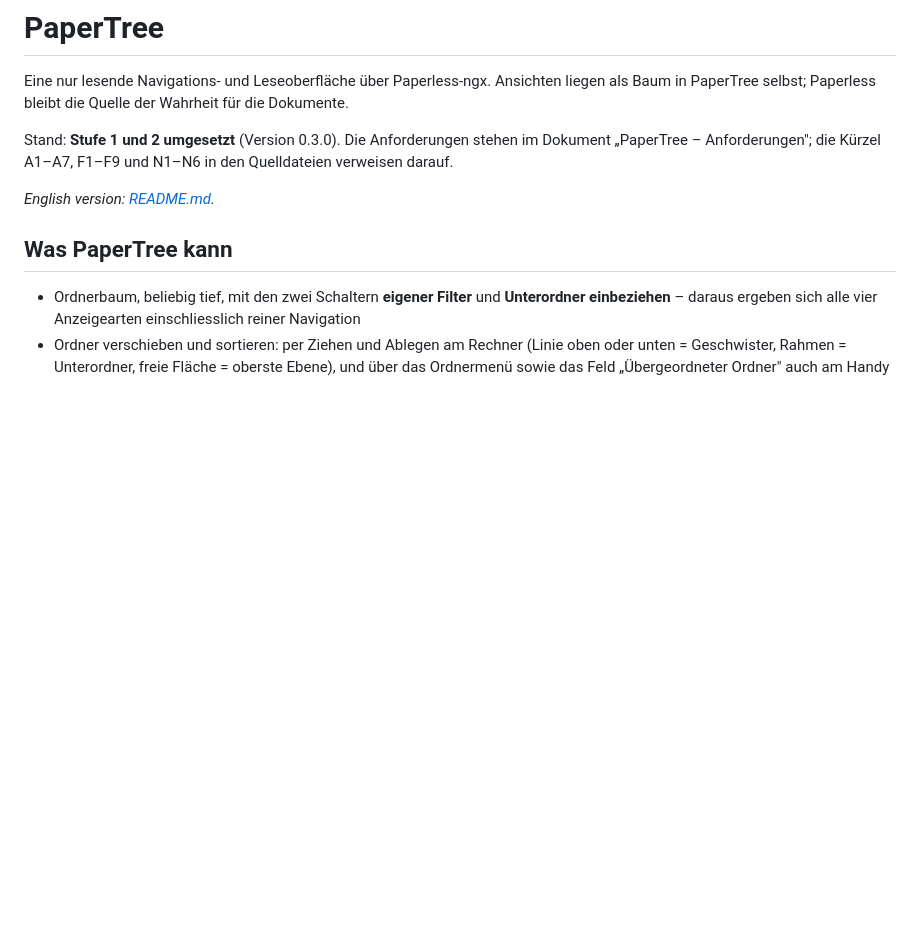
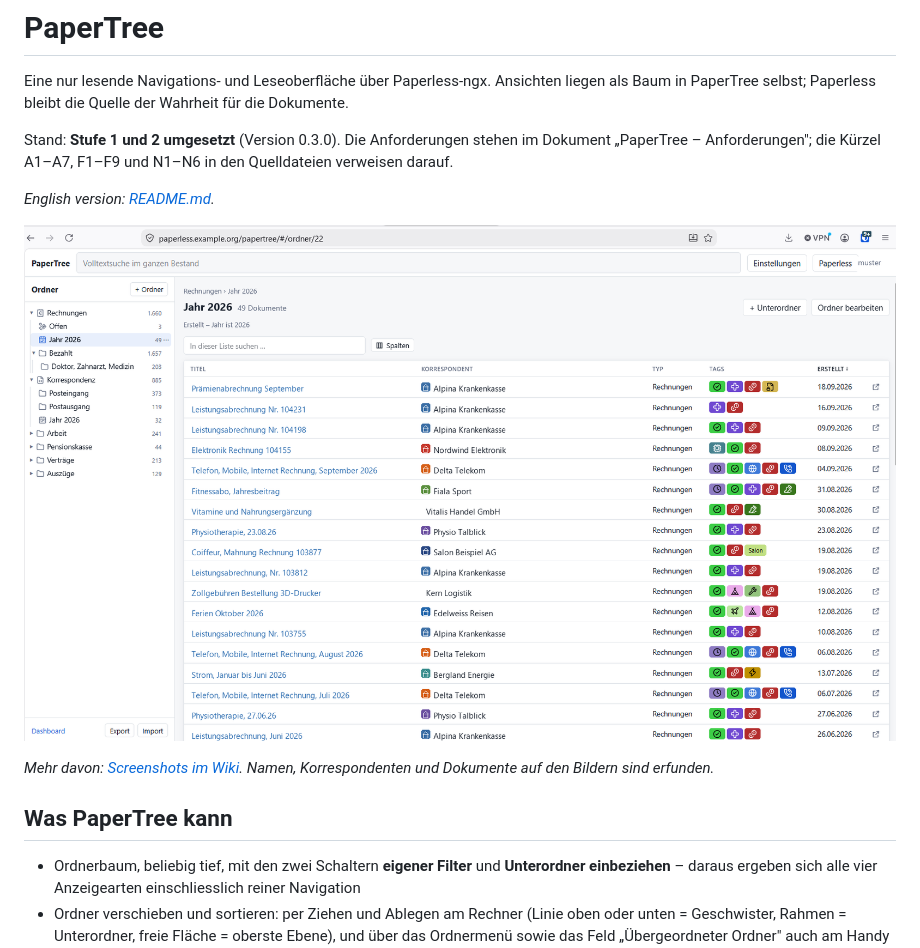
Before and after one commit to sommer79/papertree, a Markdown page: README.de.md, the part around the change. Drawn GitHub-style; pictures changed too: docs/bilder/01-ordner.png (added); blank space fills up the shorter version.

```diff
--- a/README.de.md
+++ b/README.de.md
@@ -9,6 +9,11 @@ Dokument „PaperTree – Anforderungen"; die Kürzel A1–A7, F1–F9 und N1–
 Quelldateien verweisen darauf.
 
 *English version: [README.md](README.md).*
+
+![Ein Ordner mit seiner Dokumentliste](docs/bilder/01-ordner.png)
+
+*Mehr davon: [Screenshots im Wiki](https://github.com/sommer79/papertree/wiki/Screenshots).
+Namen, Korrespondenten und Dokumente auf den Bildern sind erfunden.*
 
 ## Was PaperTree kann
 
```
Also changed, not shown: README.md (+5 -0 lines), docs/bilder/02-einstellungen.png (added), docs/bilder/03-dokument.png (added), docs/bilder/04-editor.png (added).
